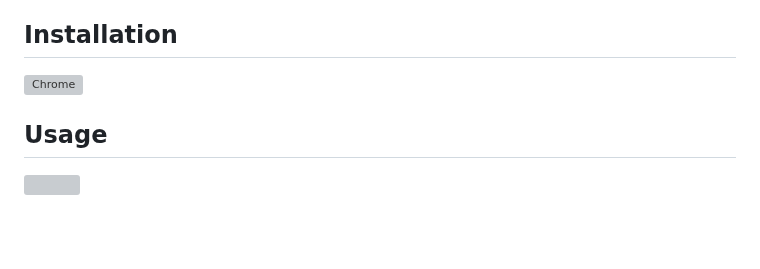
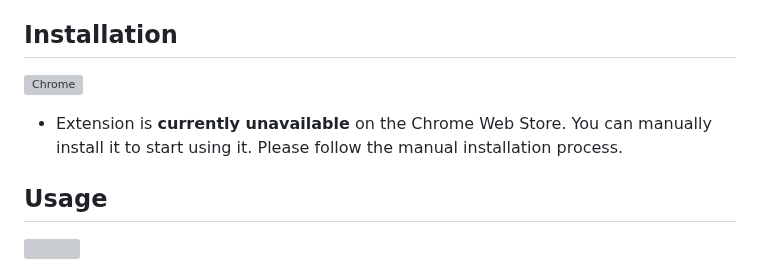
Before and after one commit to AtharvaU8/CastlePass, a Markdown page: README.md, the part around one of its changes. Rendered like a GitHub page; blank space fills up the shorter version; grey boxes are pictures that could not be loaded.

```diff
--- a/README.md
+++ b/README.md
@@ -12,7 +12,8 @@ CastlePass is a unique and innovative password generator chrome extension that t
 
 ## Installation
 
-[<img src="https://user-images.githubusercontent.com/3750161/214147732-c75e96a4-48a4-4b64-b407-c2402e899a75.PNG" height="67" alt="Chrome" valign="middle">][link-chrome]
+[<img src="https://user-images.githubusercontent.com/3750161/214147732-c75e96a4-48a4-4b64-b407-c2402e899a75.PNG" height="67" alt="Chrome" align="middle">][link-chrome]
+* Extension is **currently unavailable** on the Chrome Web Store. You can manually install it to start using it. Please follow the manual installation process.
 
 ## Usage
 
```
Also changed, not shown: other parts of README.md (+1 -1 lines).
